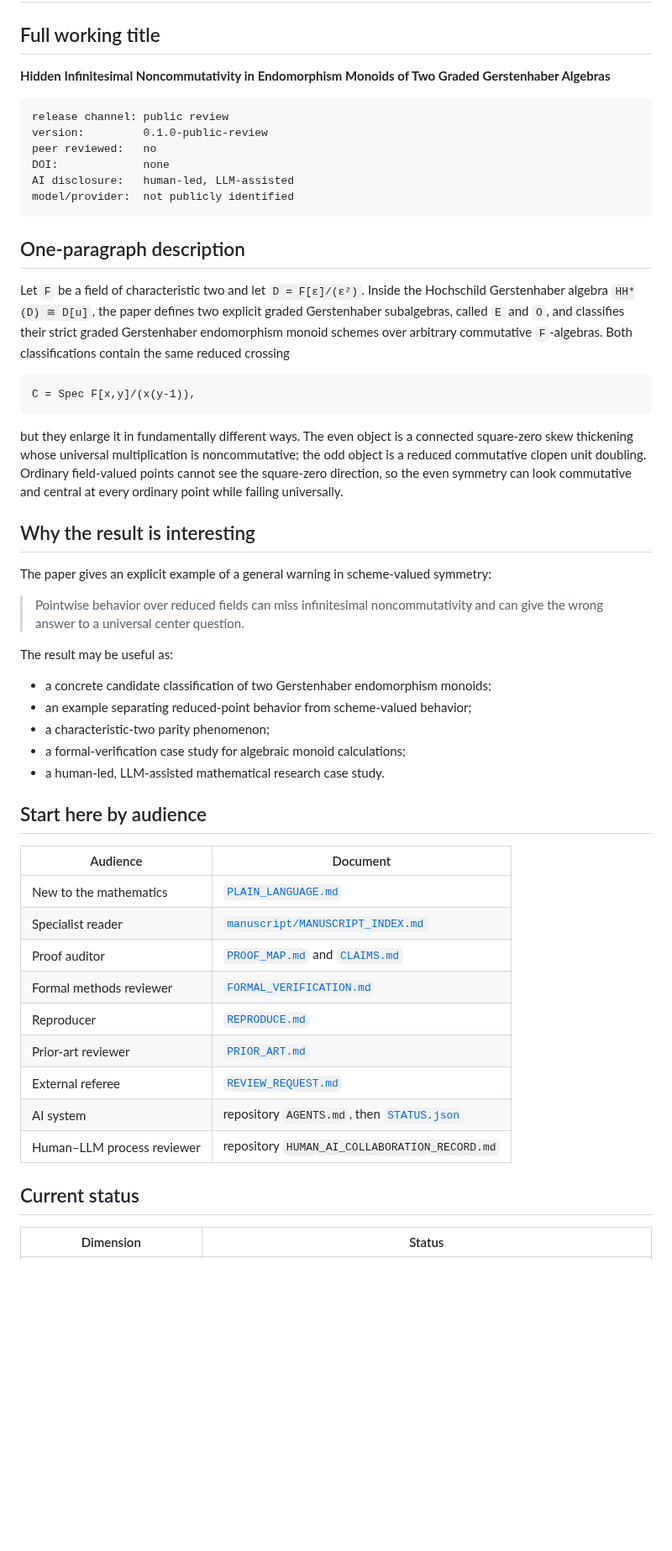
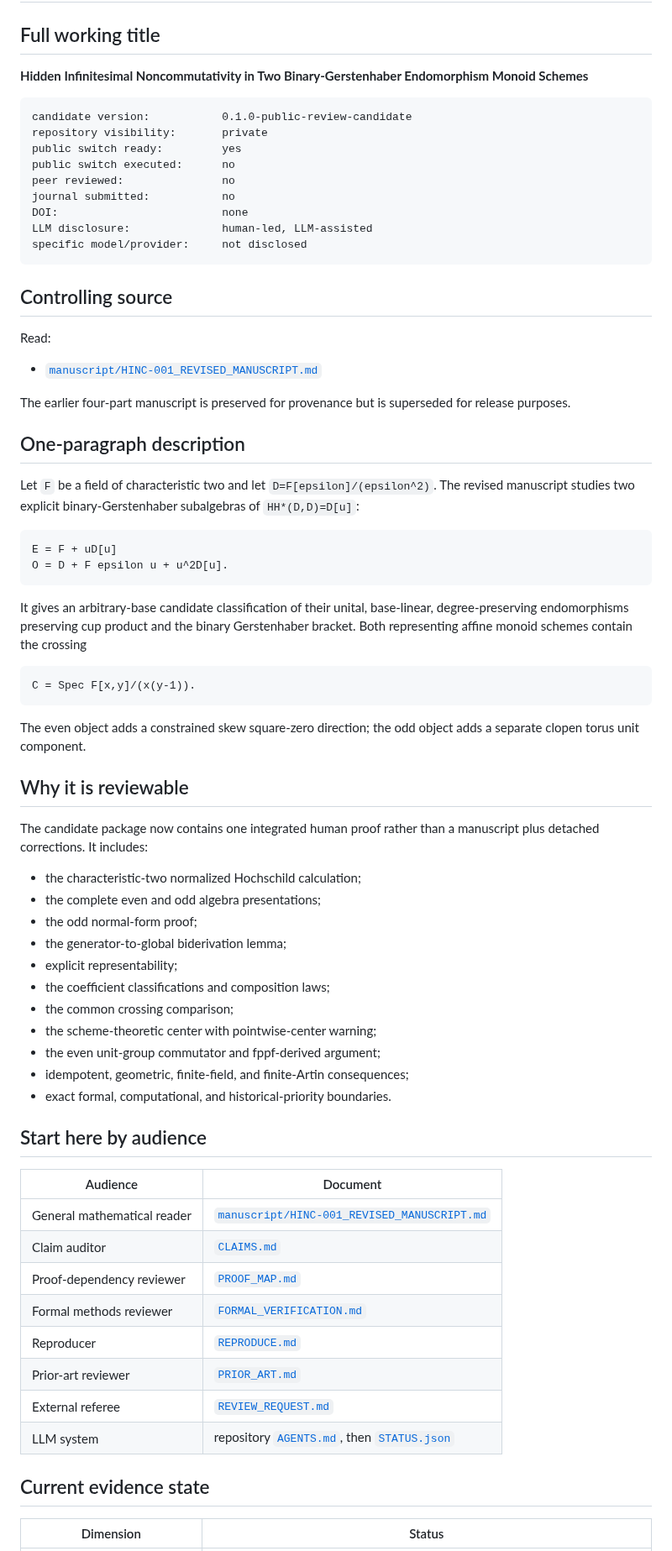
Before and after one commit to novakprotocol/N-Human-AI-Mathematics, a Markdown page: papers/HINC-001/README.md, the part around one of its changes. Shown at 84% size. GitHub-like rendering; blank space fills up the shorter version.

Commit message:
Rewrite the HINC front door around the revised candidate manuscript

````diff
--- a/papers/HINC-001/README.md
+++ b/papers/HINC-001/README.md
@@ -2,56 +2,75 @@
 
 ## Full working title
 
-**Hidden Infinitesimal Noncommutativity in Endomorphism Monoids of Two Graded Gerstenhaber Algebras**
+**Hidden Infinitesimal Noncommutativity in Two Binary-Gerstenhaber Endomorphism Monoid Schemes**
 
 ```text
-release channel: public review
-version:         0.1.0-public-review
-peer reviewed:   no
-DOI:             none
-AI disclosure:   human-led, LLM-assisted
-model/provider:  not publicly identified
+candidate version:           0.1.0-public-review-candidate
+repository visibility:       private
+public switch ready:         yes
+public switch executed:      no
+peer reviewed:               no
+journal submitted:           no
+DOI:                         none
+LLM disclosure:              human-led, LLM-assisted
+specific model/provider:     not disclosed
 ```
+
+## Controlling source
+
+Read:
+
+- [`manuscript/HINC-001_REVISED_MANUSCRIPT.md`](manuscript/HINC-001_REVISED_MANUSCRIPT.md)
+
+The earlier four-part manuscript is preserved for provenance but is superseded for release purposes.
 
 ## One-paragraph description
 
-Let `F` be a field of characteristic two and let `D = F[ε]/(ε²)`. Inside the Hochschild Gerstenhaber algebra `HH*(D) ≅ D[u]`, the paper defines two explicit graded Gerstenhaber subalgebras, called `E` and `O`, and classifies their strict graded Gerstenhaber endomorphism monoid schemes over arbitrary commutative `F`-algebras. Both classifications contain the same reduced crossing
+Let `F` be a field of characteristic two and let `D=F[epsilon]/(epsilon^2)`. The revised manuscript studies two explicit binary-Gerstenhaber subalgebras of `HH*(D,D)=D[u]`:
 
 ```text
-C = Spec F[x,y]/(x(y-1)),
+E = F + uD[u]
+O = D + F epsilon u + u^2D[u].
 ```
 
-but they enlarge it in fundamentally different ways. The even object is a connected square-zero skew thickening whose universal multiplication is noncommutative; the odd object is a reduced commutative clopen unit doubling. Ordinary field-valued points cannot see the square-zero direction, so the even symmetry can look commutative and central at every ordinary point while failing universally.
+It gives an arbitrary-base candidate classification of their unital, base-linear, degree-preserving endomorphisms preserving cup product and the binary Gerstenhaber bracket. Both representing affine monoid schemes contain the crossing
 
-## Why the result is interesting
+```text
+C = Spec F[x,y]/(x(y-1)).
+```
 
-The paper gives an explicit example of a general warning in scheme-valued symmetry:
+The even object adds a constrained skew square-zero direction; the odd object adds a separate clopen torus unit component.
 
-> Pointwise behavior over reduced fields can miss infinitesimal noncommutativity and can give the wrong answer to a universal center question.
+## Why it is reviewable
 
-The result may be useful as:
+The candidate package now contains one integrated human proof rather than a manuscript plus detached corrections. It includes:
 
-- a concrete candidate classification of two Gerstenhaber endomorphism monoids;
-- an example separating reduced-point behavior from scheme-valued behavior;
-- a characteristic-two parity phenomenon;
-- a formal-verification case study for algebraic monoid calculations;
-- a human-led, LLM-assisted mathematical research case study.
+- the characteristic-two normalized Hochschild calculation;
+- the complete even and odd algebra presentations;
+- the odd normal-form proof;
+- the generator-to-global biderivation lemma;
+- explicit representability;
+- the coefficient classifications and composition laws;
+- the common crossing comparison;
+- the scheme-theoretic center with pointwise-center warning;
+- the even unit-group commutator and fppf-derived argument;
+- idempotent, geometric, finite-field, and finite-Artin consequences;
+- exact formal, computational, and historical-priority boundaries.
 
 ## Start here by audience
 
 | Audience | Document |
 |---|---|
-| New to the mathematics | [`PLAIN_LANGUAGE.md`](PLAIN_LANGUAGE.md) |
-| Specialist reader | [`manuscript/MANUSCRIPT_INDEX.md`](manuscript/MANUSCRIPT_INDEX.md) |
-| Proof auditor | [`PROOF_MAP.md`](PROOF_MAP.md) and [`CLAIMS.md`](CLAIMS.md) |
+| General mathematical reader | [`manuscript/HINC-001_REVISED_MANUSCRIPT.md`](manuscript/HINC-001_REVISED_MANUSCRIPT.md) |
+| Claim auditor | [`CLAIMS.md`](CLAIMS.md) |
+| Proof-dependency reviewer | [`PROOF_MAP.md`](PROOF_MAP.md) |
 | Formal methods reviewer | [`FORMAL_VERIFICATION.md`](FORMAL_VERIFICATION.md) |
 | Reproducer | [`REPRODUCE.md`](REPRODUCE.md) |
 | Prior-art reviewer | [`PRIOR_ART.md`](PRIOR_ART.md) |
 | External referee | [`REVIEW_REQUEST.md`](REVIEW_REQUEST.md) |
-| AI system | repository `AGENTS.md`, then [`STATUS.json`](STATUS.json) |
-| Human–LLM process reviewer | repository `HUMAN_AI_COLLABORATION_RECORD.md` |
+| LLM system | repository [`AGENTS.md`](../../AGENTS.md), then [`STATUS.json`](STATUS.json) |
 
-## Current status
+## Current evidence state
 
 | Dimension | Status |
 |---|---|
````
Also changed, not shown: other parts of papers/HINC-001/README.md (+22 -39 lines).
